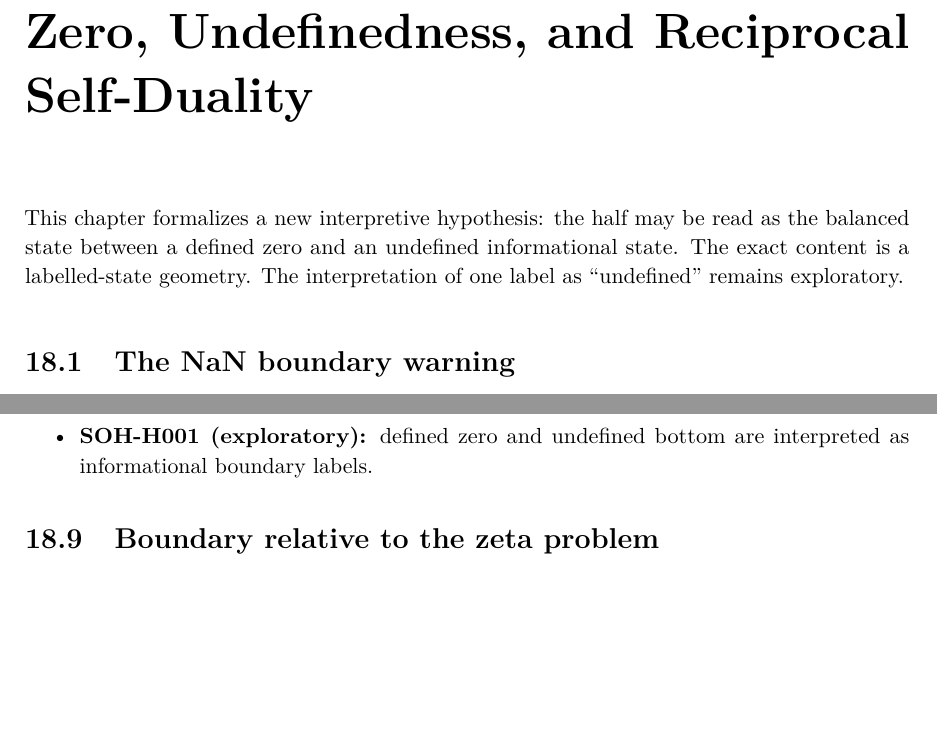
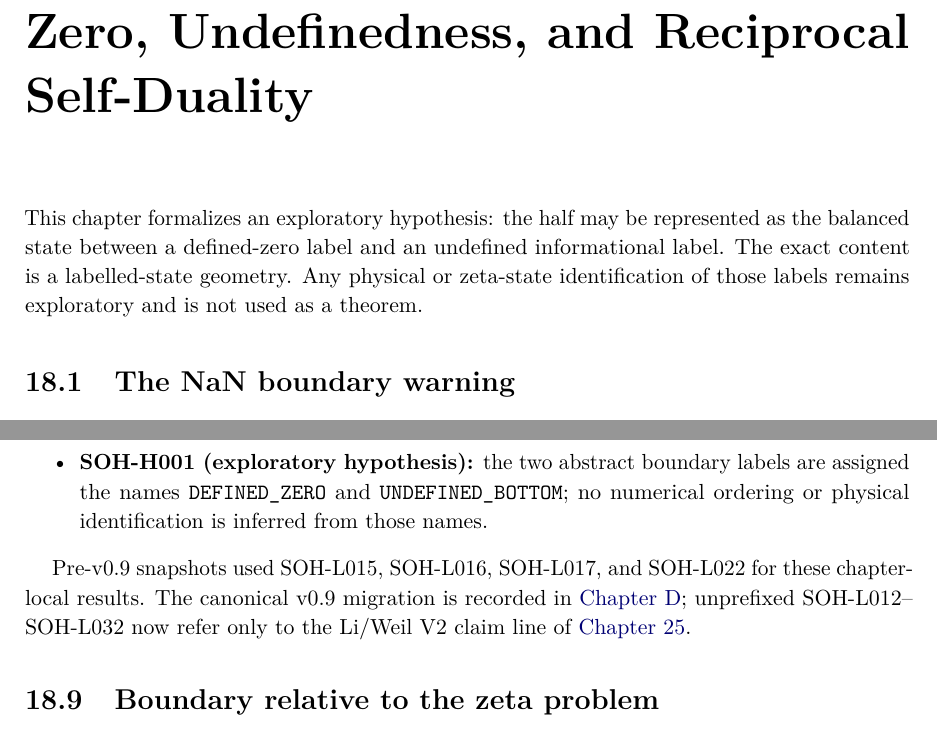
Before and after one commit to AdrianLipa90/secret-of-a-half, a LaTeX thesis (monograph/main.tex, which reads monograph/chapters/18_zero_undefined_reciprocal_duality.tex): two parts of pages 84 and 88 of 139, joined at a grey line, cut so that both start at the same text, the shorter picture padded with empty space. Compiled offline with pdfLaTeX.

Commit message:
Migrate Chapter 18 legacy claim identifiers

```diff
--- a/monograph/chapters/18_zero_undefined_reciprocal_duality.tex
+++ b/monograph/chapters/18_zero_undefined_reciprocal_duality.tex
@@ -1,19 +1,19 @@
 \chapter{Zero, Undefinedness, and Reciprocal Self-Duality}
 \label{ch:zero-undefined}
 
-This chapter formalizes a new interpretive hypothesis: the half may be read as
-the balanced state between a defined zero and an undefined informational
-state.  The exact content is a labelled-state geometry.  The interpretation of
-one label as ``undefined'' remains exploratory.
+This chapter formalizes an exploratory hypothesis: the half may be represented as
+the balanced state between a defined-zero label and an undefined informational
+label. The exact content is a labelled-state geometry. Any physical or zeta-state
+identification of those labels remains exploratory and is not used as a theorem.
 
 \section{The NaN boundary warning}
 
 \begin{warning}[NaN is not a numeric endpoint]
 IEEE floating-point \texttt{NaN} is not a real number and is not ordered with
-zero.  Consequently, the statement that $1/2$ is numerically between
+zero. Consequently, the statement that $1/2$ is numerically between
 \texttt{NaN} and $0$ is not a well-formed assertion in the usual order on
-$\mathbb R$.  In this chapter \texttt{NaN} appears only as a possible
-implementation marker for an abstract state label.  It never enters arithmetic.
+$\mathbb R$. In this chapter \texttt{NaN} appears only as a possible
+implementation marker for an abstract state label. It never enters arithmetic.
 \end{warning}
 
 Let
@@ -240,15 +240,21 @@ DHSE-001 Stage M universe, the complete forcing landscape is classified and the
 self-dual maximum is length dependent.
 \item \textbf{SOH-D001 (exact finite counterexample):} reciprocal symmetry alone
 does not force a global maximum at the self-dual point.
-\item \textbf{SOH-H001 (exploratory):} defined zero and undefined bottom are
-interpreted as informational boundary labels.
+\item \textbf{SOH-H001 (exploratory hypothesis):} the two abstract boundary labels
+are assigned the names \texttt{DEFINED\_ZERO} and \texttt{UNDEFINED\_BOTTOM};
+no numerical ordering or physical identification is inferred from those names.
 \end{itemize}
+
+Pre-v0.9 snapshots used SOH-L015, SOH-L016, SOH-L017, and SOH-L022 for these
+chapter-local results. The canonical v0.9 migration is recorded in
+\cref{app:claims}; unprefixed SOH-L012--SOH-L032 now refer only to the Li/Weil
+V2 claim line of \cref{chap:li-negative-inverse}.
 
 \section{Boundary relative to the zeta problem}
 
 The exact lemmas in this chapter, including the Stage M finite theorem, do not
-identify non-trivial zeta zeros with zero--undefined states.  They therefore do
-not close \texttt{SOH-C004} or \texttt{SOH-C005}.  Their role is structural:
-they characterize what reciprocal self-duality does and does not imply.  Any
+identify non-trivial zeta zeros with zero--undefined states. They therefore do
+not close \texttt{SOH-C004} or \texttt{SOH-C005}. Their role is structural:
+they characterize what reciprocal self-duality does and does not imply. Any
 use in a critical-line theorem still requires a canonical bridge from the
 completed zeta function to the labelled PhaseNav state.
```
Also changed, not shown: monograph/chapters/18_zero_undefined_reciprocal_duality.tex (26 more changed lines).
